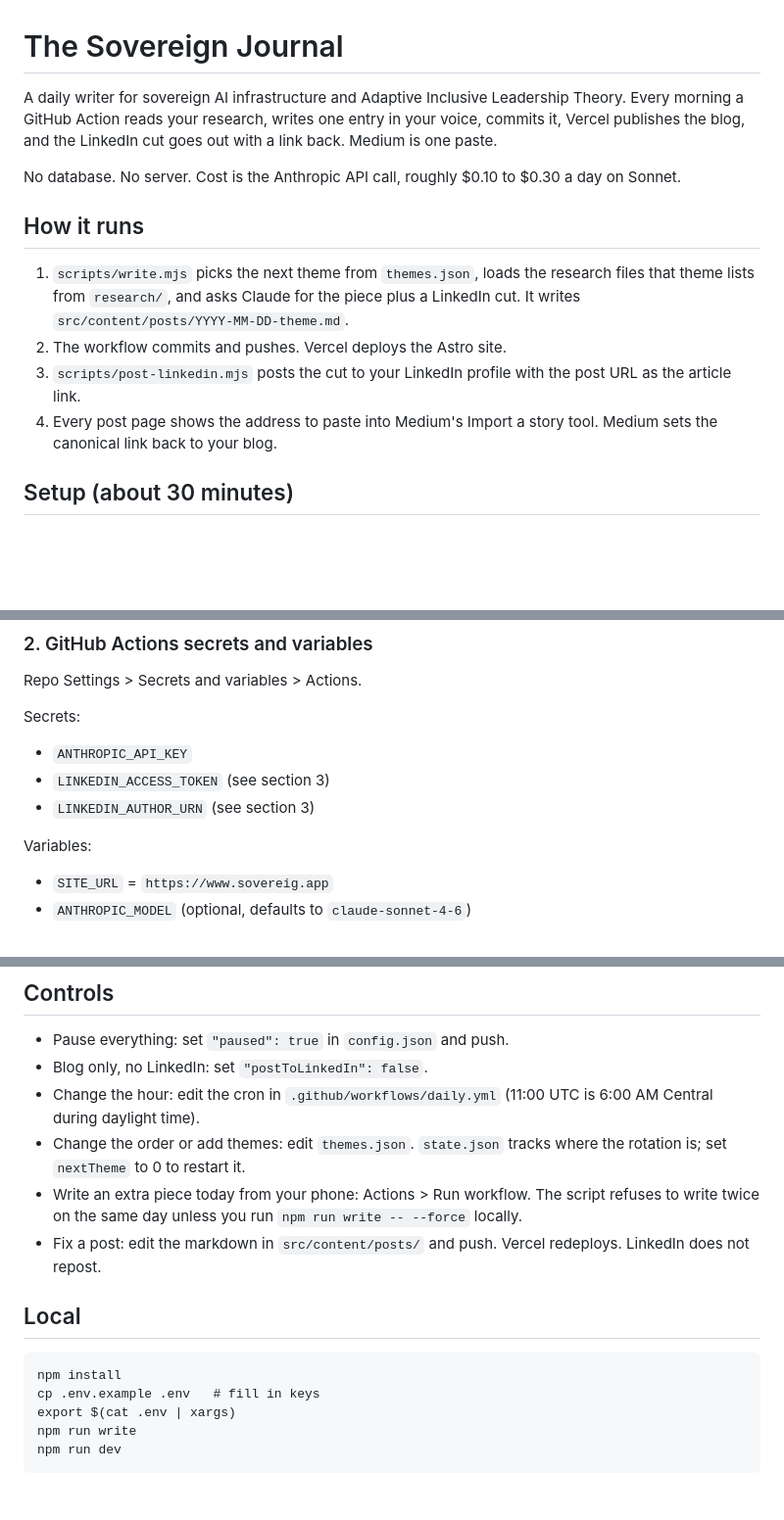
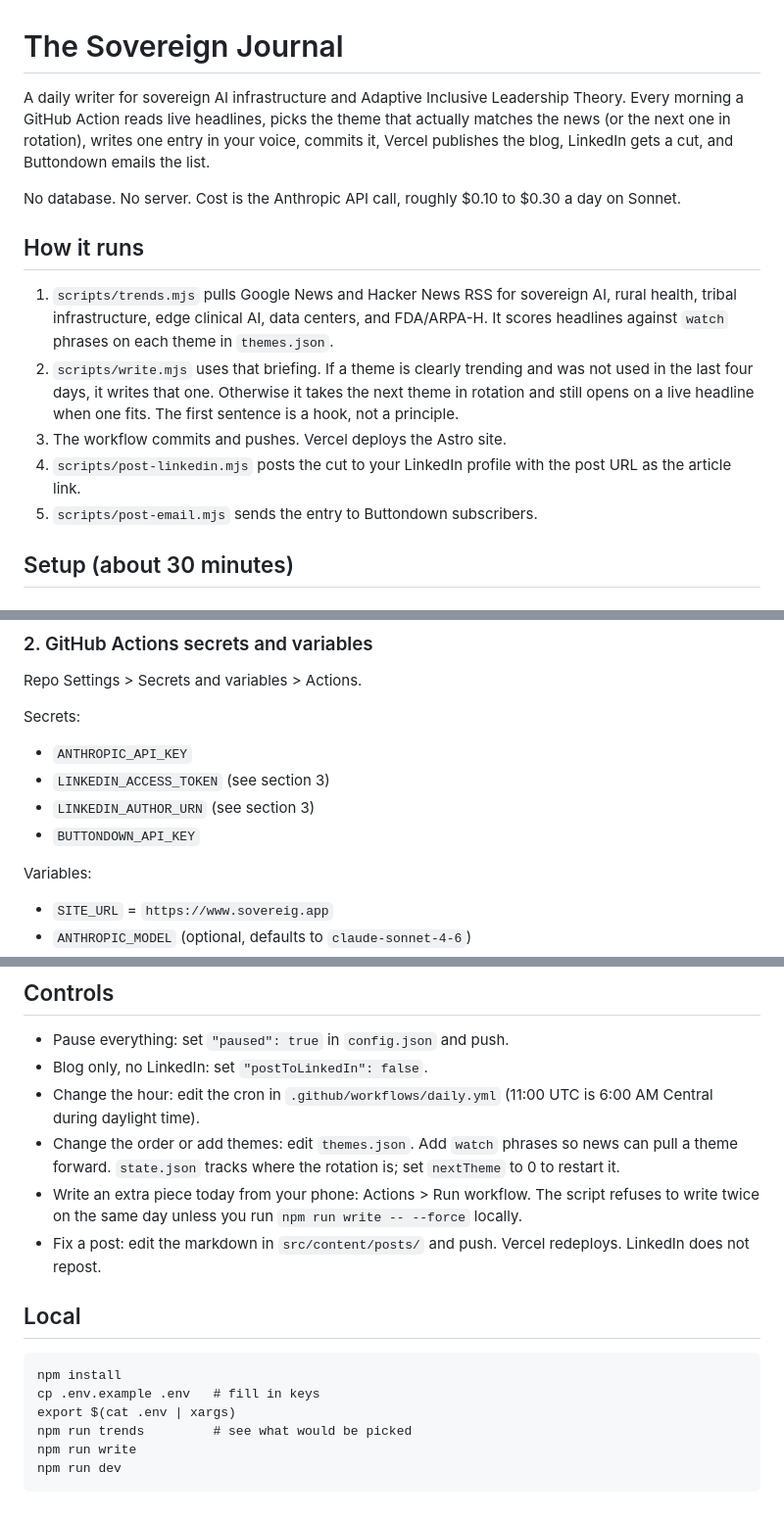
Before and after one commit to matpcul-tech/Sovereignjournal, a Markdown page: README.md, 3 parts joined by grey strips. Shown at 98% size. GitHub-like rendering; blank space fills up the shorter version.

Commit message:
Document the morning briefing and hook-first writer

````diff
--- a/README.md
+++ b/README.md
@@ -1,15 +1,16 @@
 # The Sovereign Journal
 
-A daily writer for sovereign AI infrastructure and Adaptive Inclusive Leadership Theory. Every morning a GitHub Action reads your research, writes one entry in your voice, commits it, Vercel publishes the blog, and the LinkedIn cut goes out with a link back. Medium is one paste.
+A daily writer for sovereign AI infrastructure and Adaptive Inclusive Leadership Theory. Every morning a GitHub Action reads live headlines, picks the theme that actually matches the news (or the next one in rotation), writes one entry in your voice, commits it, Vercel publishes the blog, LinkedIn gets a cut, and Buttondown emails the list.
 
 No database. No server. Cost is the Anthropic API call, roughly $0.10 to $0.30 a day on Sonnet.
 
 ## How it runs
 
-1. `scripts/write.mjs` picks the next theme from `themes.json`, loads the research files that theme lists from `research/`, and asks Claude for the piece plus a LinkedIn cut. It writes `src/content/posts/YYYY-MM-DD-theme.md`.
-2. The workflow commits and pushes. Vercel deploys the Astro site.
-3. `scripts/post-linkedin.mjs` posts the cut to your LinkedIn profile with the post URL as the article link.
-4. Every post page shows the address to paste into Medium's Import a story tool. Medium sets the canonical link back to your blog.
+1. `scripts/trends.mjs` pulls Google News and Hacker News RSS for sovereign AI, rural health, tribal infrastructure, edge clinical AI, data centers, and FDA/ARPA-H. It scores headlines against `watch` phrases on each theme in `themes.json`.
+2. `scripts/write.mjs` uses that briefing. If a theme is clearly trending and was not used in the last four days, it writes that one. Otherwise it takes the next theme in rotation and still opens on a live headline when one fits. The first sentence is a hook, not a principle.
+3. The workflow commits and pushes. Vercel deploys the Astro site.
+4. `scripts/post-linkedin.mjs` posts the cut to your LinkedIn profile with the post URL as the article link.
+5. `scripts/post-email.mjs` sends the entry to Buttondown subscribers.
 
 ## Setup (about 30 minutes)
 
@@ -28,6 +29,7 @@ Secrets:
 - `ANTHROPIC_API_KEY`
 - `LINKEDIN_ACCESS_TOKEN` (see section 3)
 - `LINKEDIN_AUTHOR_URN` (see section 3)
+- `BUTTONDOWN_API_KEY`
 
 Variables:
 - `SITE_URL` = `https://www.sovereig.app`
@@ -81,7 +83,7 @@ Actions tab > Daily journal > Run workflow. Check the blog, check LinkedIn, past
 - Pause everything: set `"paused": true` in `config.json` and push.
 - Blog only, no LinkedIn: set `"postToLinkedIn": false`.
 - Change the hour: edit the cron in `.github/workflows/daily.yml` (11:00 UTC is 6:00 AM Central during daylight time).
-- Change the order or add themes: edit `themes.json`. `state.json` tracks where the rotation is; set `nextTheme` to 0 to restart it.
+- Change the order or add themes: edit `themes.json`. Add `watch` phrases so news can pull a theme forward. `state.json` tracks where the rotation is; set `nextTheme` to 0 to restart it.
 - Write an extra piece today from your phone: Actions > Run workflow. The script refuses to write twice on the same day unless you run `npm run write -- --force` locally.
 - Fix a post: edit the markdown in `src/content/posts/` and push. Vercel redeploys. LinkedIn does not repost.
 
@@ -90,6 +92,7 @@ Actions tab > Daily journal > Run workflow. Check the blog, check LinkedIn, past
 npm install
 cp .env.example .env   # fill in keys
 export $(cat .env | xargs)
+npm run trends         # see what would be picked
 npm run write
 npm run dev
 ```
````
